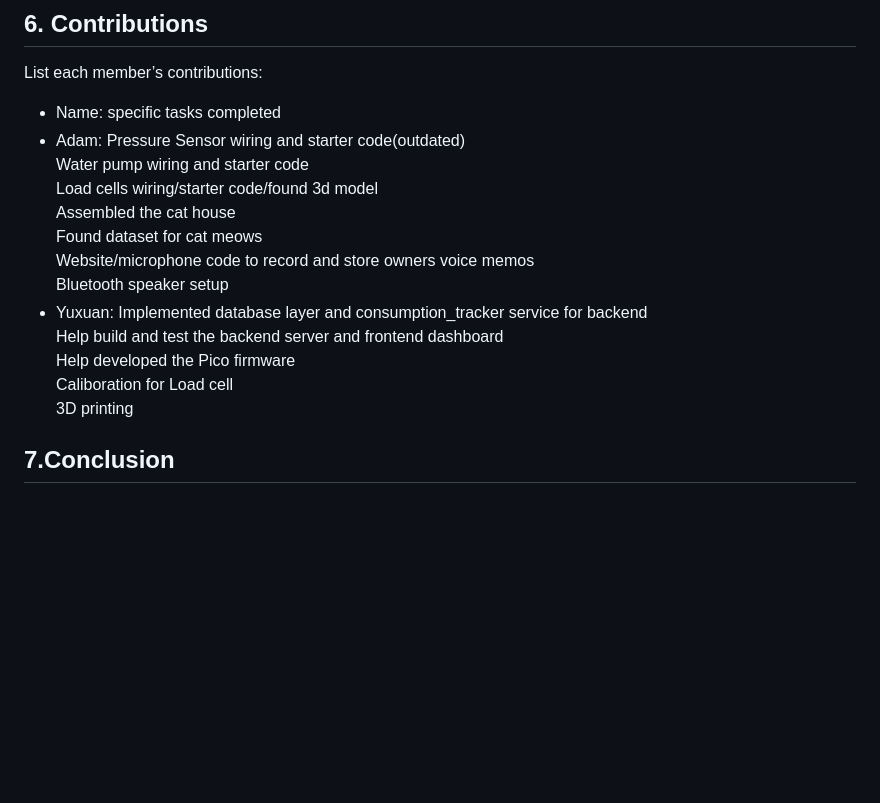
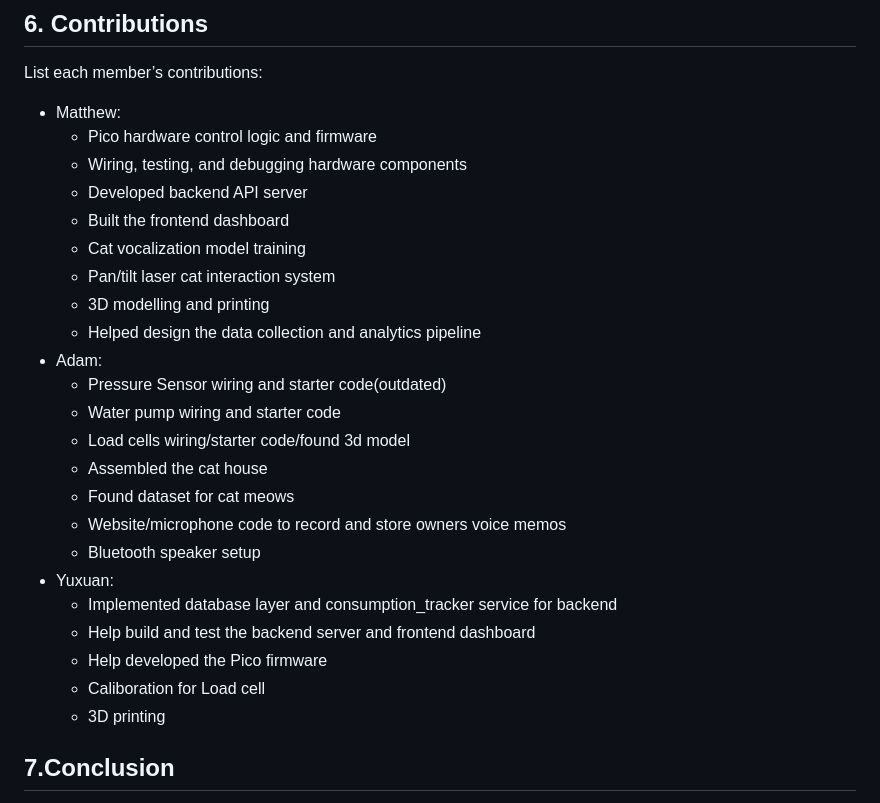
Before and after one commit to MatthewYyf/catopia-smart-home, a Markdown page: final_template.md, the part around the change. GitHub-like rendering; blank space fills up the shorter version.

Commit message:
Revise contributions section with detailed member tasks
Updated contributions section to include detailed tasks for each member, ensuring clarity on individual roles.

```diff
--- a/final_template.md
+++ b/final_template.md
@@ -125,19 +125,29 @@ Explain your (recorded) demo:
 
 ## 6. Contributions
 List each member’s contributions:
-- Name: specific tasks completed
-- Adam: Pressure Sensor wiring and starter code(outdated)<br>
-        Water pump wiring and starter code<br>
-        Load cells wiring/starter code/found 3d model<br>
-        Assembled the cat house<br>
-        Found dataset for cat meows<br>
-        Website/microphone code to record and store owners voice memos<br>
-        Bluetooth speaker setup<br>
-- Yuxuan: Implemented database layer and consumption_tracker service for backend<br>
-          Help build and test the backend server and frontend dashboard<br>
-          Help developed the Pico firmware<br>
-          Caliboration for Load cell<br>
-          3D printing<br>
+- Matthew:
+  - Pico hardware control logic and firmware
+  - Wiring, testing, and debugging hardware components
+  - Developed backend API server
+  - Built the frontend dashboard
+  - Cat vocalization model training
+  - Pan/tilt laser cat interaction system
+  - 3D modelling and printing
+  - Helped design the data collection and analytics pipeline
+- Adam:
+  - Pressure Sensor wiring and starter code(outdated)
+  - Water pump wiring and starter code
+  - Load cells wiring/starter code/found 3d model
+  - Assembled the cat house
+  - Found dataset for cat meows
+  - Website/microphone code to record and store owners voice memos
+  - Bluetooth speaker setup
+- Yuxuan:
+  - Implemented database layer and consumption_tracker service for backend
+  - Help build and test the backend server and frontend dashboard
+  - Help developed the Pico firmware
+  - Caliboration for Load cell
+  - 3D printing
 
 ## 7.Conclusion
 
```
